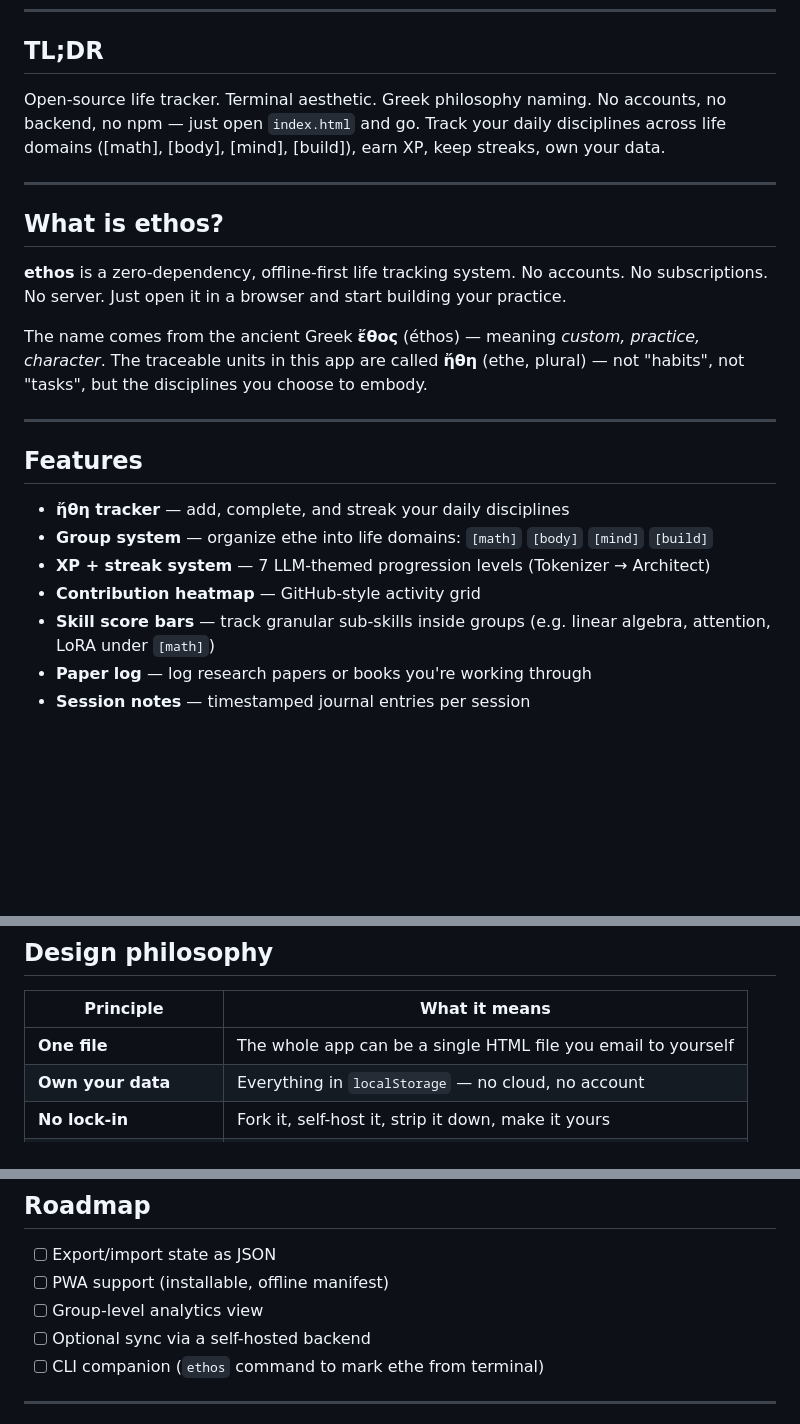
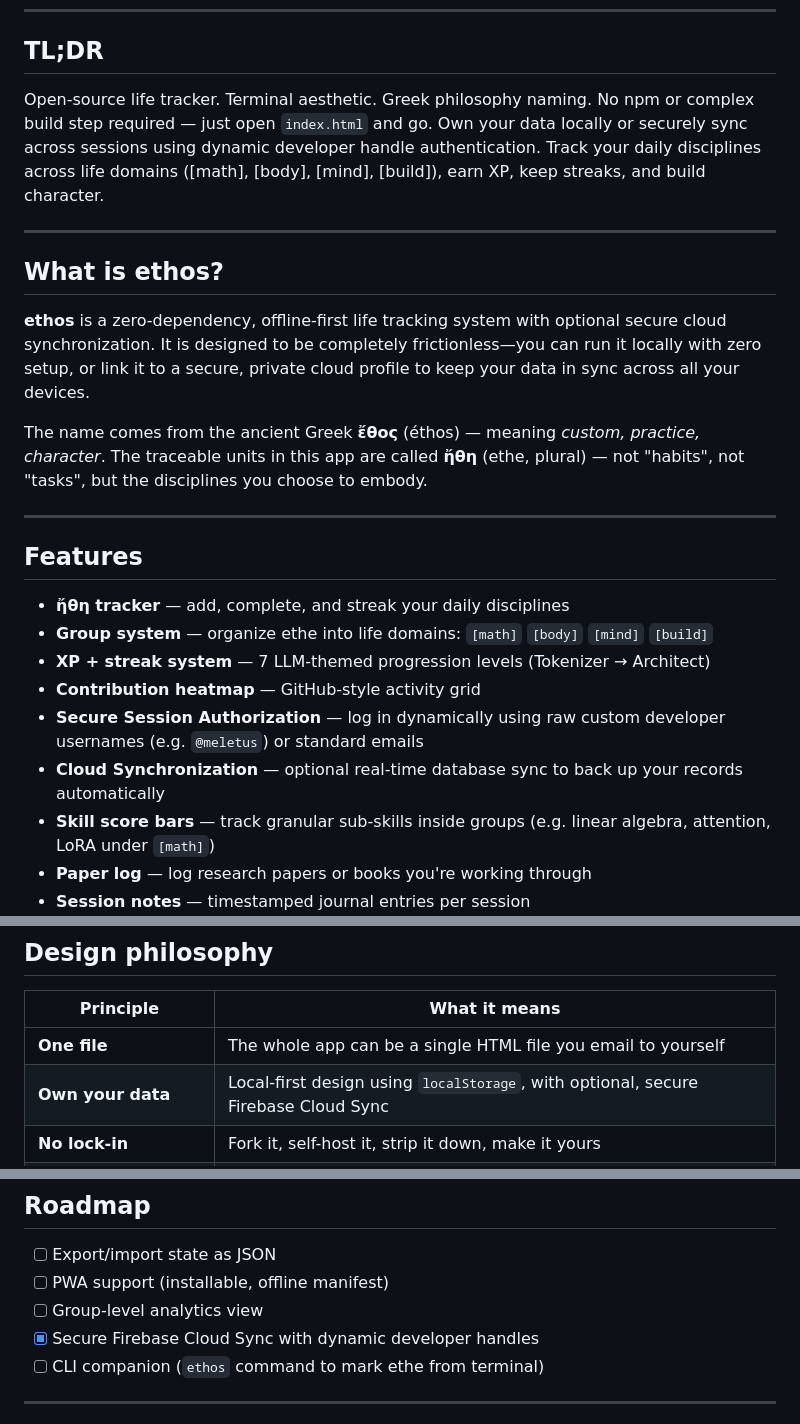
Before and after one commit to LaRoyBot/ethos, a Markdown page: README.md, 3 parts joined by grey strips. Rendered like a GitHub page; blank space fills up the shorter version.

Commit message:
docs: update README with Firebase Sync and dynamic developer handle features

```diff
--- a/README.md
+++ b/README.md
@@ -10,13 +10,13 @@ A terminal-aesthetic life tracker built around a single idea: the daily discipli
 
 ## TL;DR
 
-Open-source life tracker. Terminal aesthetic. Greek philosophy naming. No accounts, no backend, no npm — just open `index.html` and go. Track your daily disciplines across life domains ([math], [body], [mind], [build]), earn XP, keep streaks, own your data.
+Open-source life tracker. Terminal aesthetic. Greek philosophy naming. No npm or complex build step required — just open `index.html` and go. Own your data locally or securely sync across sessions using dynamic developer handle authentication. Track your daily disciplines across life domains ([math], [body], [mind], [build]), earn XP, keep streaks, and build character.
 
 ---
 
 ## What is ethos?
 
-**ethos** is a zero-dependency, offline-first life tracking system. No accounts. No subscriptions. No server. Just open it in a browser and start building your practice.
+**ethos** is a zero-dependency, offline-first life tracking system with optional secure cloud synchronization. It is designed to be completely frictionless—you can run it locally with zero setup, or link it to a secure, private cloud profile to keep your data in sync across all your devices.
 
 The name comes from the ancient Greek **ἔθος** (éthos) — meaning *custom, practice, character*. The traceable units in this app are called **ἤθη** (ethe, plural) — not "habits", not "tasks", but the disciplines you choose to embody.
 
@@ -28,6 +28,8 @@ The name comes from the ancient Greek **ἔθος** (éthos) — meaning *custom
 - **Group system** — organize ethe into life domains: `[math]` `[body]` `[mind]` `[build]`
 - **XP + streak system** — 7 LLM-themed progression levels (Tokenizer → Architect)
 - **Contribution heatmap** — GitHub-style activity grid
+- **Secure Session Authorization** — log in dynamically using raw custom developer usernames (e.g. `@meletus`) or standard emails
+- **Cloud Synchronization** — optional real-time database sync to back up your records automatically
 - **Skill score bars** — track granular sub-skills inside groups (e.g. linear algebra, attention, LoRA under `[math]`)
 - **Paper log** — log research papers or books you're working through
 - **Session notes** — timestamped journal entries per session
@@ -41,7 +43,7 @@ The name comes from the ancient Greek **ἔθος** (éthos) — meaning *custom
 | Principle | What it means |
 |---|---|
 | **One file** | The whole app can be a single HTML file you email to yourself |
-| **Own your data** | Everything in `localStorage` — no cloud, no account |
+| **Own your data** | Local-first design using `localStorage`, with optional, secure Firebase Cloud Sync |
 | **No lock-in** | Fork it, self-host it, strip it down, make it yours |
 | **Zero dependencies** | No npm, no bundler, no build step. Open and use. |
 
@@ -89,7 +91,7 @@ ethos/
 - [ ] Export/import state as JSON
 - [ ] PWA support (installable, offline manifest)
 - [ ] Group-level analytics view
-- [ ] Optional sync via a self-hosted backend
+- [x] Secure Firebase Cloud Sync with dynamic developer handles
 - [ ] CLI companion (`ethos` command to mark ethe from terminal)
 
 ---
```
